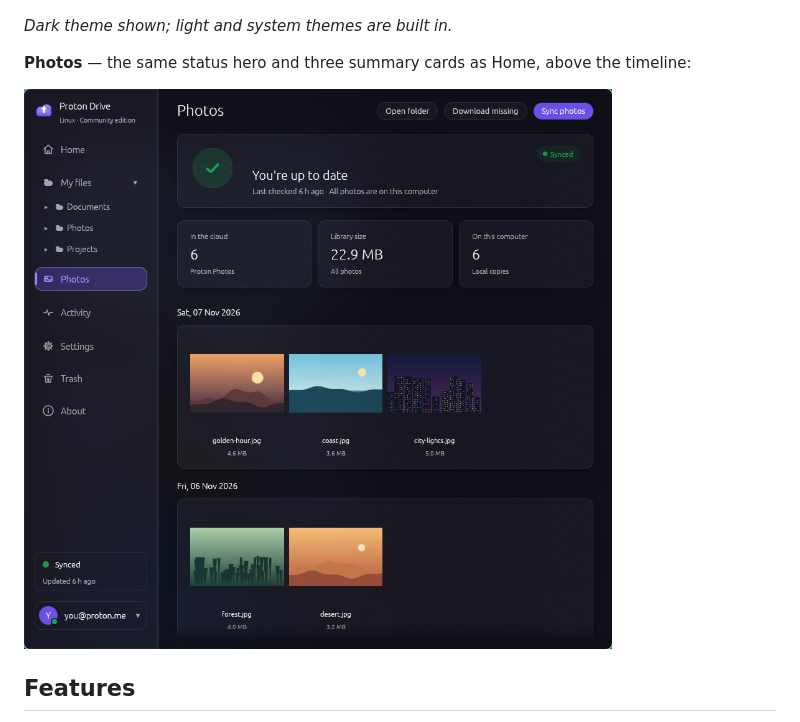
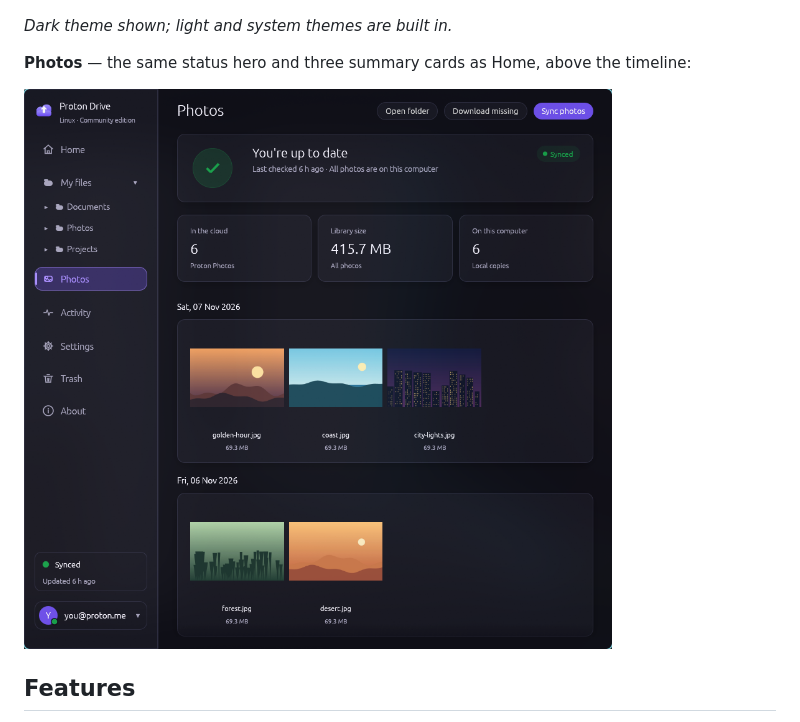
Before and after one commit to zhafribs/Proton-Drive-Linux-Cli, a Markdown page: README.md, the part around the change. Drawn GitHub-style; pictures changed too: docs/screenshots/photos-3.20.37.png (deleted), docs/screenshots/photos-3.20.38.png (added).

Commit message:
fix(photos): align hero copy with the status pill; release GUI 3.20.38

```diff
--- a/README.md
+++ b/README.md
@@ -47,7 +47,7 @@ install `libfuse2` / `fuse2` / `fuse-libs`, or run with
 
 **Photos** — the same status hero and three summary cards as Home, above the timeline:
 
-![Photos](docs/screenshots/photos-3.20.37.png)
+![Photos](docs/screenshots/photos-3.20.38.png)
 
 ## Features
 
```
Also changed, not shown: CHANGELOG.md (+7 -0 lines), 2 other files.
